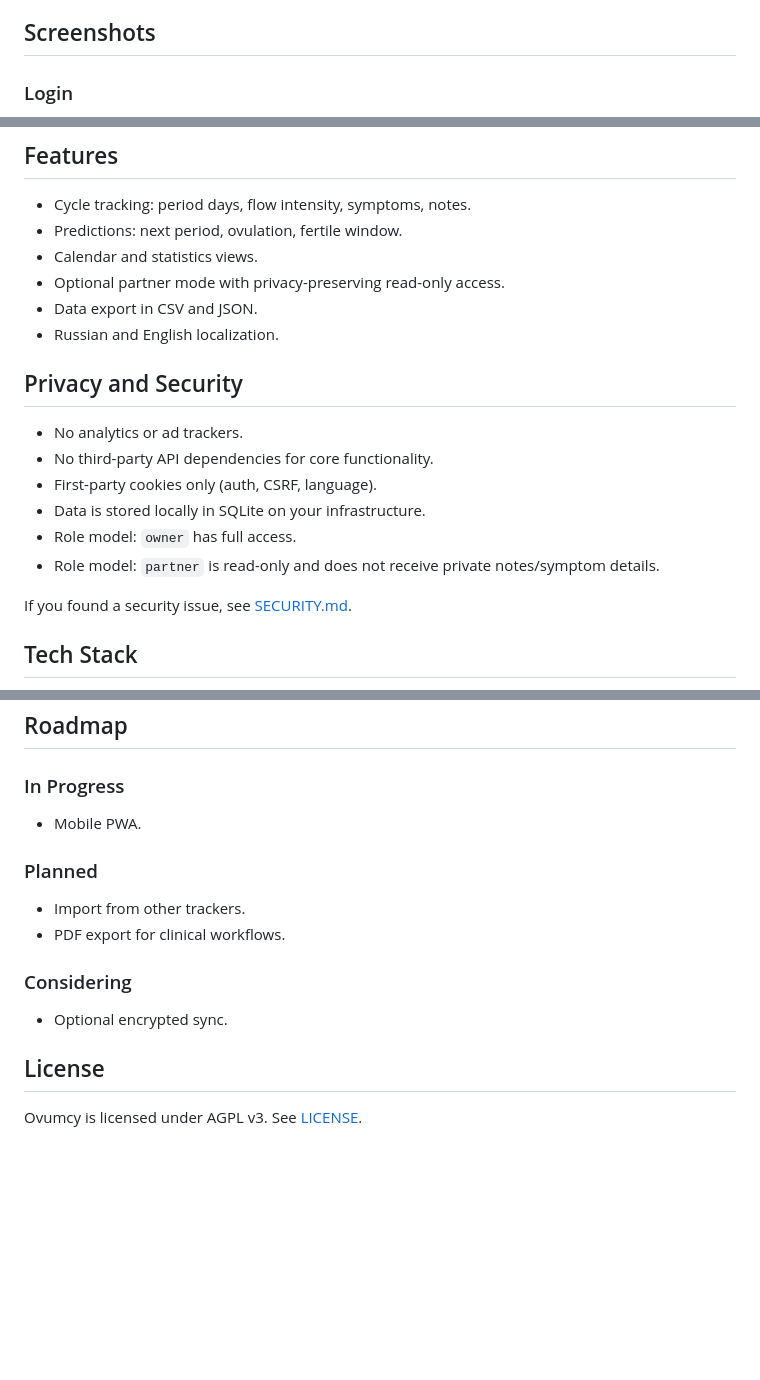
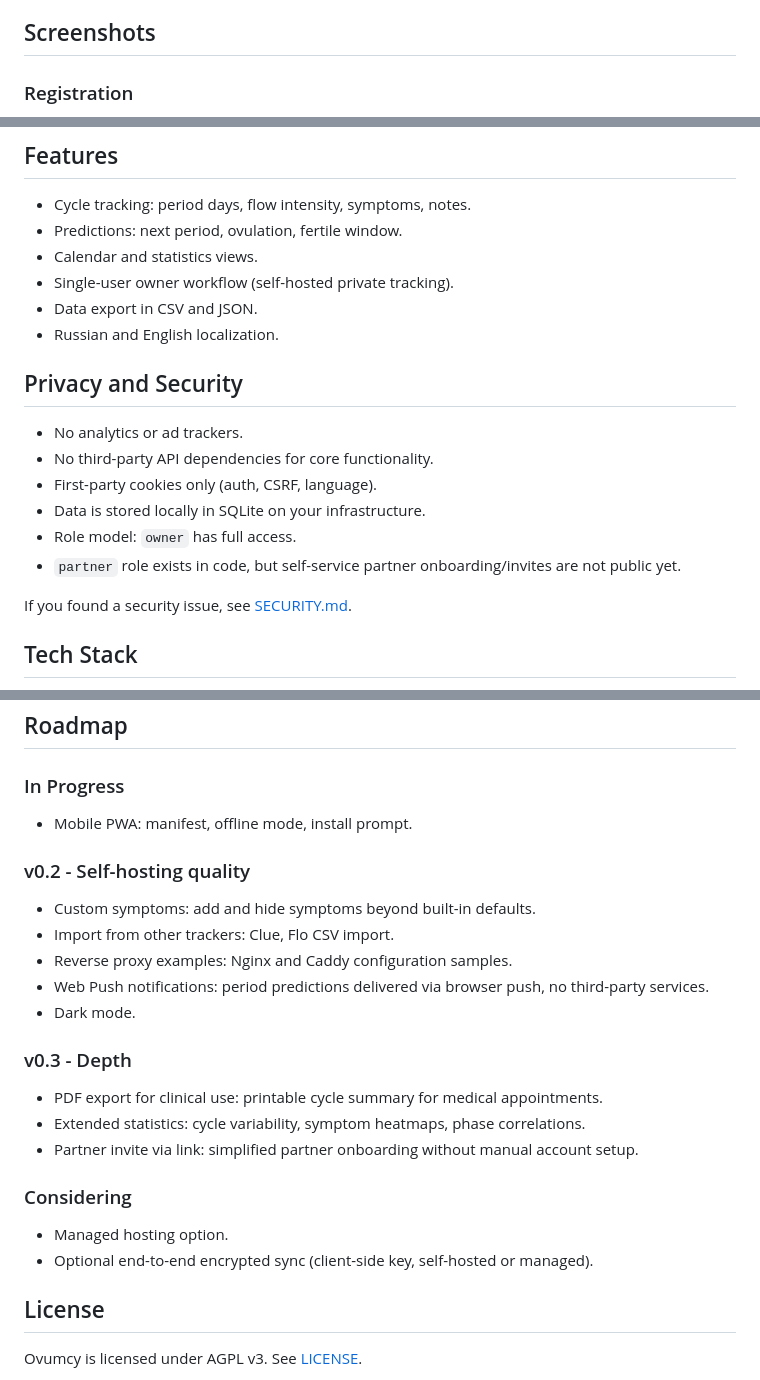
Before and after one commit to terraincognita07/ovumcy, a Markdown page: README.md, 3 parts joined by grey strips. Drawn GitHub-style; blank space fills up the shorter version.

Commit message:
docs: refresh roadmap and clarify current role scope

```diff
--- a/README.md
+++ b/README.md
@@ -10,5 +10,5 @@ It runs as a single Go service with SQLite and a server-rendered web UI.
 
 ## Screenshots
 
-### Login
+### Registration
 
@@ -19,7 +27,7 @@ It runs as a single Go service with SQLite and a server-rendered web UI.
 - Cycle tracking: period days, flow intensity, symptoms, notes.
 - Predictions: next period, ovulation, fertile window.
 - Calendar and statistics views.
-- Optional partner mode with privacy-preserving read-only access.
+- Single-user owner workflow (self-hosted private tracking).
 - Data export in CSV and JSON.
 - Russian and English localization.
 
@@ -30,7 +38,7 @@ It runs as a single Go service with SQLite and a server-rendered web UI.
 - First-party cookies only (auth, CSRF, language).
 - Data is stored locally in SQLite on your infrastructure.
 - Role model: `owner` has full access.
-- Role model: `partner` is read-only and does not receive private notes/symptom details.
+- `partner` role exists in code, but self-service partner onboarding/invites are not public yet.
 
 If you found a security issue, see [SECURITY.md](SECURITY.md).
 
@@ -134,16 +142,26 @@ For bugs and feature requests, open a GitHub issue:
 
 ### In Progress
 
-- Mobile PWA.
+- Mobile PWA: manifest, offline mode, install prompt.
 
-### Planned
+### v0.2 - Self-hosting quality
 
-- Import from other trackers.
-- PDF export for clinical workflows.
+- Custom symptoms: add and hide symptoms beyond built-in defaults.
+- Import from other trackers: Clue, Flo CSV import.
+- Reverse proxy examples: Nginx and Caddy configuration samples.
+- Web Push notifications: period predictions delivered via browser push, no third-party services.
+- Dark mode.
+
+### v0.3 - Depth
+
+- PDF export for clinical use: printable cycle summary for medical appointments.
+- Extended statistics: cycle variability, symptom heatmaps, phase correlations.
+- Partner invite via link: simplified partner onboarding without manual account setup.
 
 ### Considering
 
-- Optional encrypted sync.
+- Managed hosting option.
+- Optional end-to-end encrypted sync (client-side key, self-hosted or managed).
 
 ## License
 
```
Also changed, not shown: other parts of README.md (+9 -1 lines).
